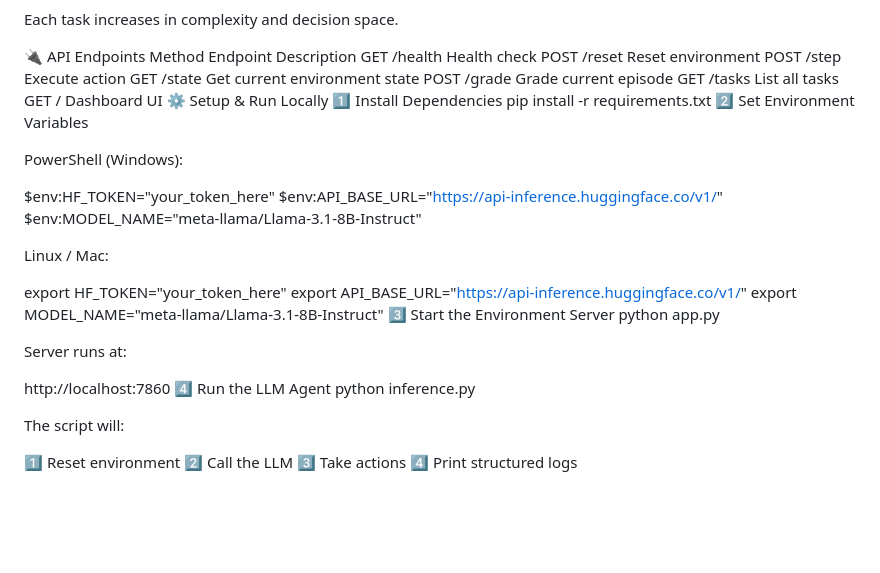
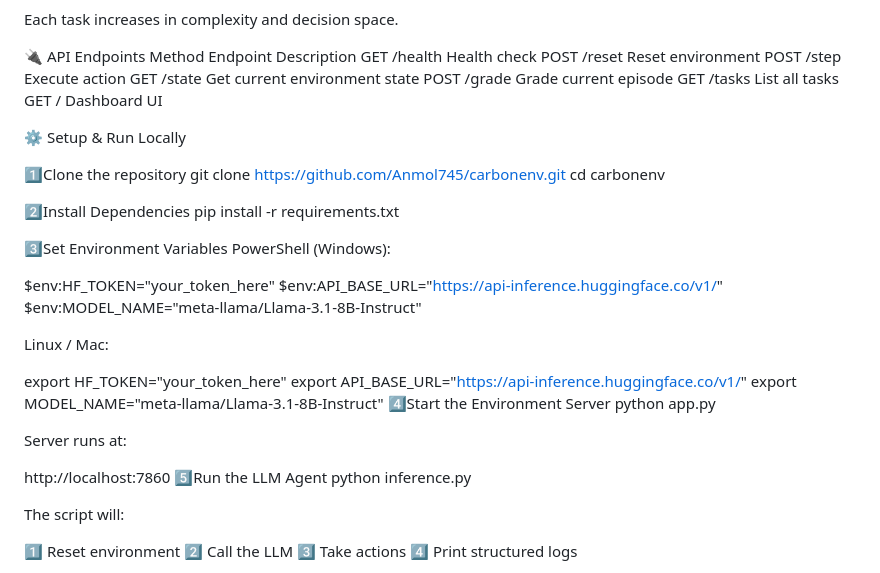
Before and after one commit to Anmol745/carbonenv, a Markdown page: README.md, the part around the change. GitHub-like rendering; blank space fills up the shorter version.

```diff
--- a/README.md
+++ b/README.md
@@ -62,11 +62,17 @@ GET	/state	Get current environment state
 POST	/grade	Grade current episode
 GET	/tasks	List all tasks
 GET	/	Dashboard UI
+
 ⚙️ Setup & Run Locally
-1️⃣ Install Dependencies
+
+1️⃣Clone the repository
+git clone https://github.com/Anmol745/carbonenv.git
+cd carbonenv
+
+2️⃣Install Dependencies
 pip install -r requirements.txt
-2️⃣ Set Environment Variables
 
+3️⃣Set Environment Variables
 PowerShell (Windows):
 
 $env:HF_TOKEN="your_token_here"
@@ -78,13 +84,13 @@ Linux / Mac:
 export HF_TOKEN="your_token_here"
 export API_BASE_URL="https://api-inference.huggingface.co/v1/"
 export MODEL_NAME="meta-llama/Llama-3.1-8B-Instruct"
-3️⃣ Start the Environment Server
+4️⃣Start the Environment Server
 python app.py
 
 Server runs at:
 
 http://localhost:7860
-4️⃣ Run the LLM Agent
+5️⃣Run the LLM Agent
 python inference.py
 
 The script will:
```
